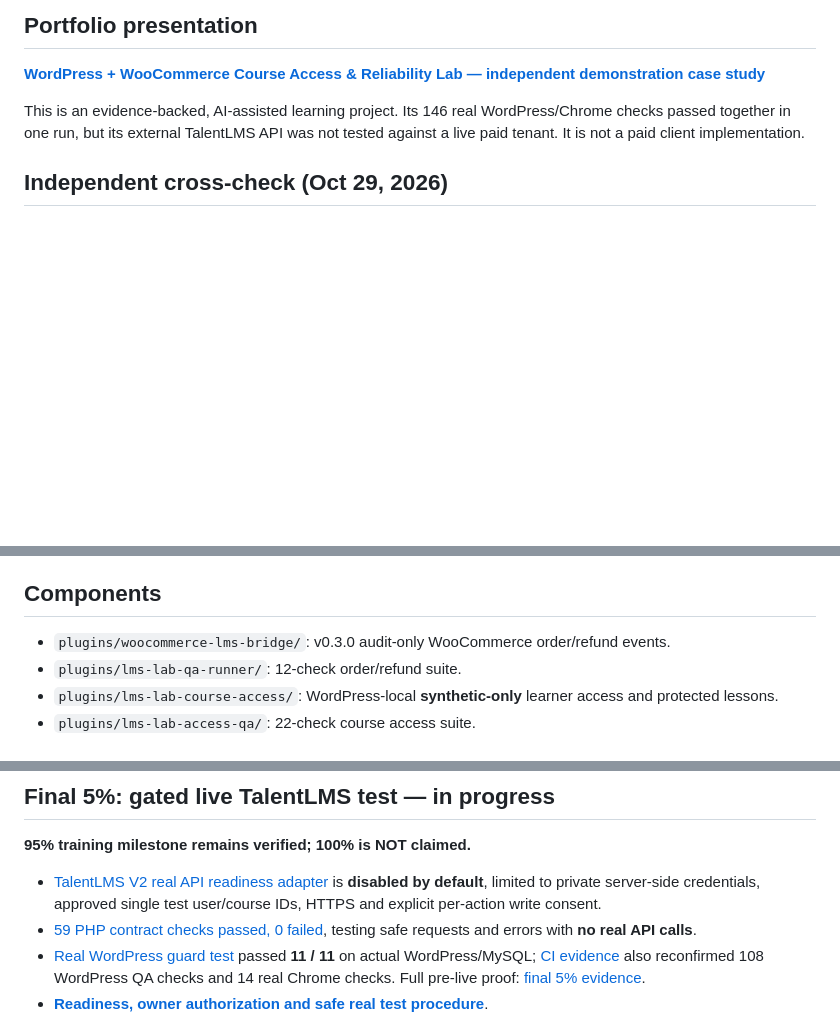
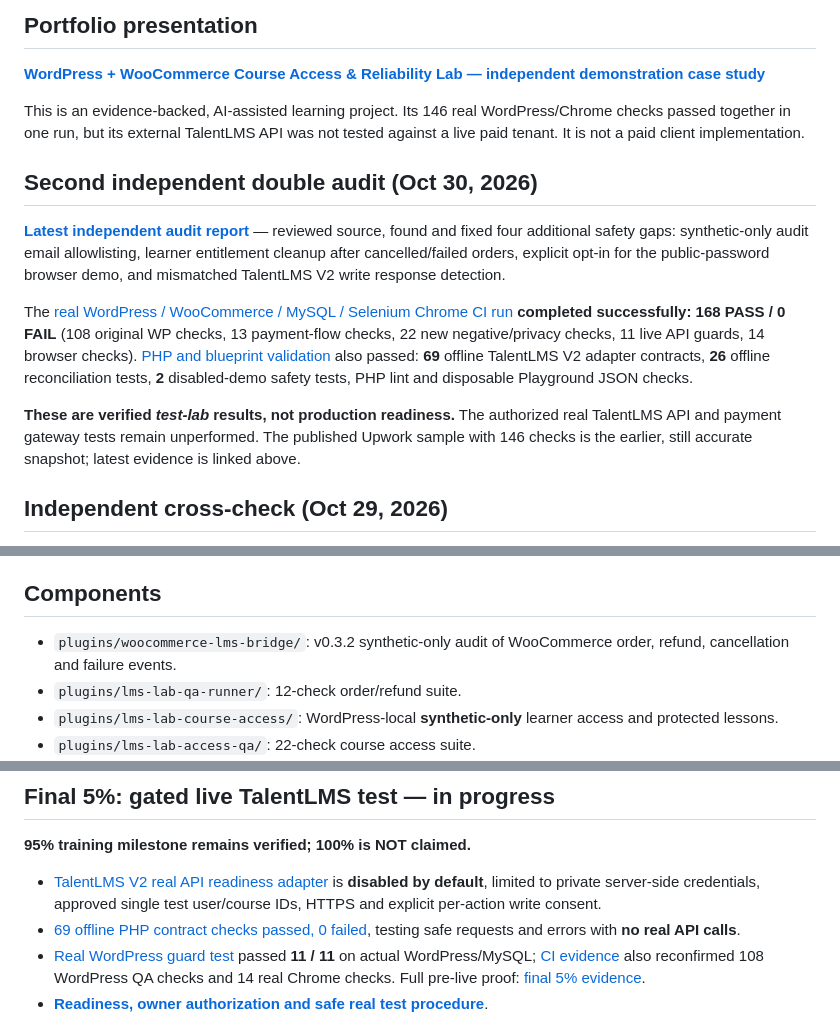
Before and after one commit to yeasin809040-collab/lms-learning-lab, a Markdown page: README.md, 3 parts joined by grey strips. GitHub-like rendering; blank space fills up the shorter version.

Commit message:
Put second independent 168-pass WordPress + 69-pass API audit at front of project README and state lab-only scope

```diff
--- a/README.md
+++ b/README.md
@@ -7,6 +7,14 @@ This public repository contains **test-only WordPress/WooCommerce course-access
 [**WordPress + WooCommerce Course Access & Reliability Lab — independent demonstration case study**](./PORTFOLIO-CASE-STUDY-WORDPRESS-WOOCOMMERCE-LMS.md)
 
 This is an evidence-backed, AI-assisted learning project. Its 146 real WordPress/Chrome checks passed together in one run, but its external TalentLMS API was not tested against a live paid tenant. It is not a paid client implementation.
+
+## Second independent double audit (Oct 30, 2026)
+
+**[Latest independent audit report](./QA-SECOND-INDEPENDENT-CROSS-CHECK-2026-10-30.md)** — reviewed source, found and fixed four additional safety gaps: synthetic-only audit email allowlisting, learner entitlement cleanup after cancelled/failed orders, explicit opt-in for the public-password browser demo, and mismatched TalentLMS V2 write response detection.
+
+The [real WordPress / WooCommerce / MySQL / Selenium Chrome CI run](https://github.com/yeasin809040-collab/lms-learning-lab/actions/runs/40968538741) **completed successfully: 168 PASS / 0 FAIL** (108 original WP checks, 13 payment-flow checks, 22 new negative/privacy checks, 11 live API guards, 14 browser checks). [PHP and blueprint validation](https://github.com/yeasin809040-collab/lms-learning-lab/actions/runs/40969037485) also passed: **69** offline TalentLMS V2 adapter contracts, **26** offline reconciliation tests, **2** disabled-demo safety tests, PHP lint and disposable Playground JSON checks.
+
+**These are verified *test-lab* results, not production readiness.** The authorized real TalentLMS API and payment gateway tests remain unperformed. The published Upwork sample with 146 checks is the earlier, still accurate snapshot; latest evidence is linked above.
 
 ## Independent cross-check (Oct 29, 2026)
 
@@ -34,7 +42,7 @@ It installs WooCommerce and the test plugins in a new disposable environment, th
 
 ## Components
 
-- `plugins/woocommerce-lms-bridge/`: v0.3.0 audit-only WooCommerce order/refund events.
+- `plugins/woocommerce-lms-bridge/`: v0.3.2 synthetic-only audit of WooCommerce order, refund, cancellation and failure events.
 - `plugins/lms-lab-qa-runner/`: 12-check order/refund suite.
 - `plugins/lms-lab-course-access/`: WordPress-local **synthetic-only** learner access and protected lessons.
 - `plugins/lms-lab-access-qa/`: 22-check course access suite.
@@ -60,7 +68,7 @@ Never commit real API keys, passwords or customer information to this public rep
 **95% training milestone remains verified; 100% is NOT claimed.**
 
 - [TalentLMS V2 real API readiness adapter](./plugins/lms-lab-talentlms-live-readiness/lms-lab-talentlms-live-readiness.php) is **disabled by default**, limited to private server-side credentials, approved single test user/course IDs, HTTPS and explicit per-action write consent.
-- [59 PHP contract checks passed, 0 failed](https://github.com/yeasin809040-collab/lms-learning-lab/actions/runs/40906982352), testing safe requests and errors with **no real API calls**.
+- [69 offline PHP contract checks passed, 0 failed](https://github.com/yeasin809040-collab/lms-learning-lab/actions/runs/40969037485), testing safe requests and errors with **no real API calls**.
 - [Real WordPress guard test](./tests/test-100-wordpress-live-guard.php) passed **11 / 11** on actual WordPress/MySQL; [CI evidence](https://github.com/yeasin809040-collab/lms-learning-lab/actions/runs/40907369807) also reconfirmed 108 WordPress QA checks and 14 real Chrome checks. Full pre-live proof: [final 5% evidence](./QA-EVIDENCE-FINAL-5-PRELIVE-2026-10-29.md).
 - [**Readiness, owner authorization and safe real test procedure**](./docs/TALENTLMS-LIVE-TEST-RUNBOOK.md).
 
```
